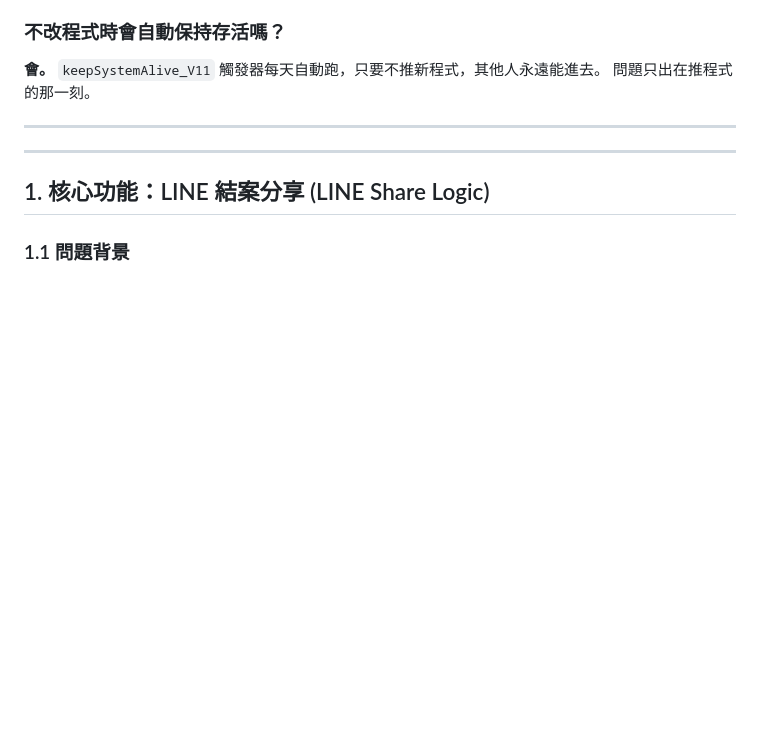
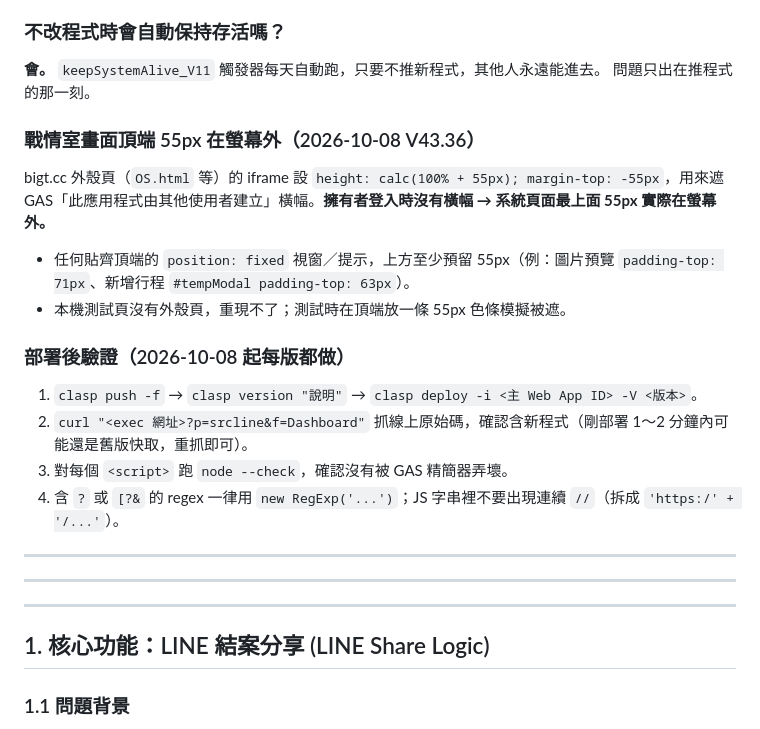
Before and after one commit to titankou2002/tts, a Markdown page: Logistics_Maintenance_Manual.md, the part around the change. GitHub-like rendering; blank space fills up the shorter version.

```diff
--- a/Logistics_Maintenance_Manual.md
+++ b/Logistics_Maintenance_Manual.md
@@ -34,6 +34,22 @@
 
 **會。** `keepSystemAlive_V11` 觸發器每天自動跑，只要不推新程式，其他人永遠能進去。
 問題只出在推程式的那一刻。
+
+### 戰情室畫面頂端 55px 在螢幕外（2026-10-08 V43.36）
+
+bigt.cc 外殼頁（`OS.html` 等）的 iframe 設 `height: calc(100% + 55px); margin-top: -55px`，用來遮 GAS「此應用程式由其他使用者建立」橫幅。**擁有者登入時沒有橫幅 → 系統頁面最上面 55px 實際在螢幕外。**
+
+- 任何貼齊頂端的 `position: fixed` 視窗／提示，上方至少預留 55px（例：圖片預覽 `padding-top: 71px`、新增行程 `#tempModal padding-top: 63px`）。
+- 本機測試頁沒有外殼頁，重現不了；測試時在頂端放一條 55px 色條模擬被遮。
+
+### 部署後驗證（2026-10-08 起每版都做）
+
+1. `clasp push -f` → `clasp version "說明"` → `clasp deploy -i <主 Web App ID> -V <版本>`。
+2. `curl "<exec 網址>?p=srcline&f=Dashboard"` 抓線上原始碼，確認含新程式（剛部署 1～2 分鐘內可能還是舊版快取，重抓即可）。
+3. 對每個 `<script>` 跑 `node --check`，確認沒有被 GAS 精簡器弄壞。
+4. 含 `?` 或 `[?&` 的 regex 一律用 `new RegExp('...')`；JS 字串裡不要出現連續 `//`（拆成 `'https:/' + '/...'`）。
+
+---
 
 ---
 
```
Also changed, not shown: PROGRESS_LOG.md (+24 -0 lines).
